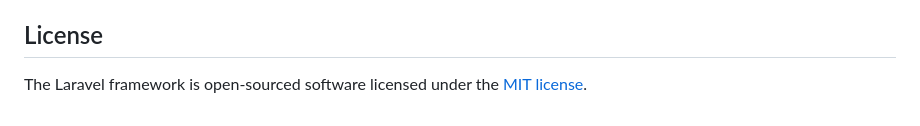
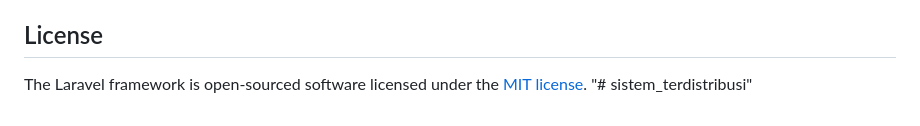
Before and after one commit to delvinkh0/sistem_terdistribusi, a Markdown page: README.md, the part around the change. Drawn GitHub-style.

```diff
--- a/README.md
+++ b/README.md
@@ -64,3 +64,4 @@ If you discover a security vulnerability within Laravel, please send an e-mail t
 ## License
 
 The Laravel framework is open-sourced software licensed under the [MIT license](https://opensource.org/licenses/MIT).
+"# sistem_terdistribusi"
```
